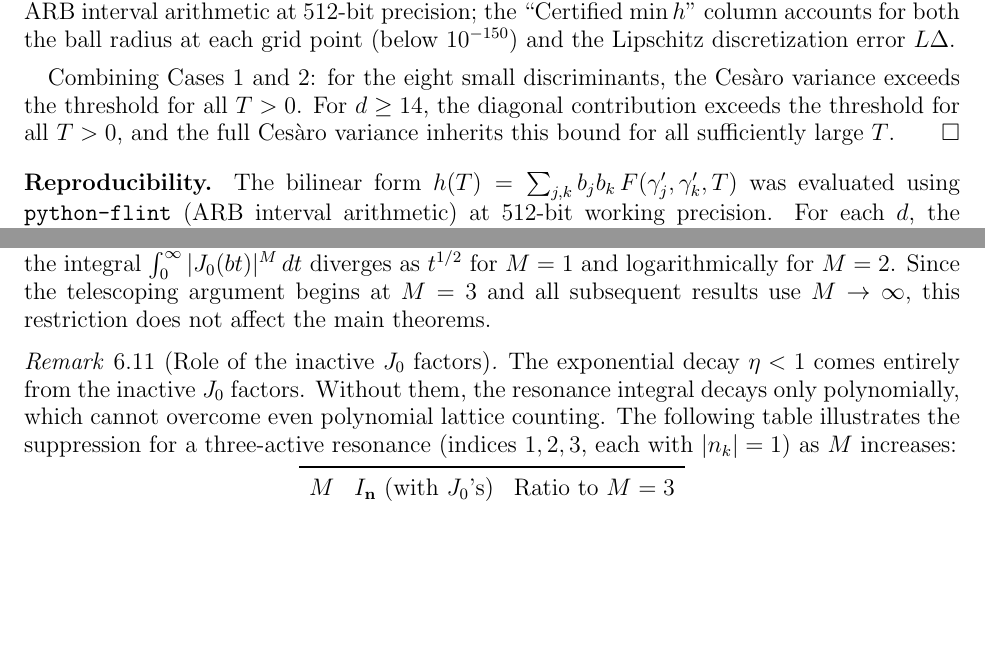
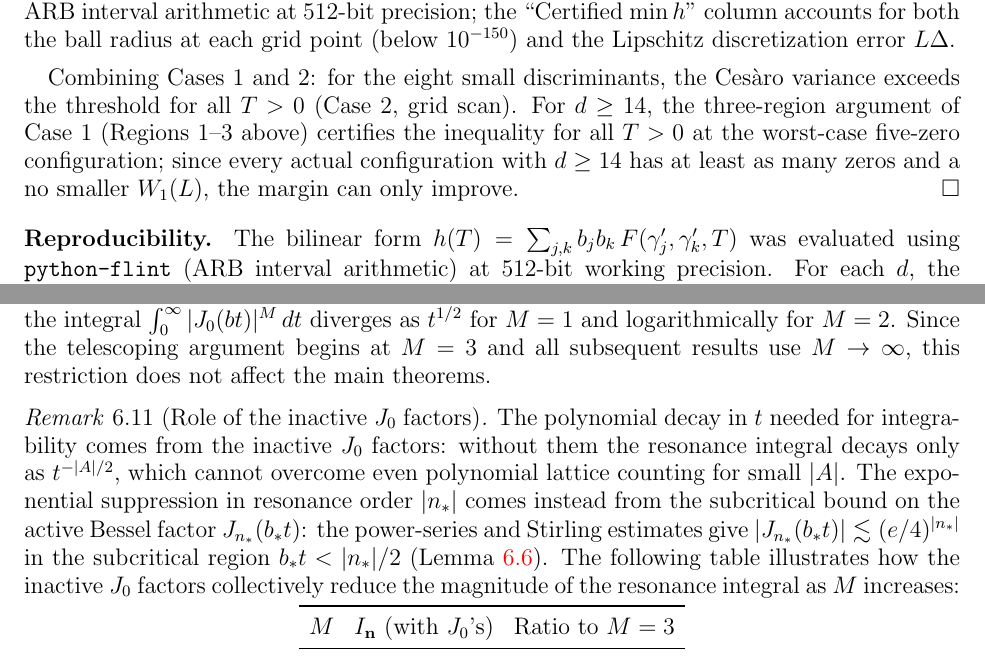
Before and after one commit to PeterShiller/Persistent_Heuristics_Part_I, a LaTeX paper (03.LaTeX/Unconditional_Density_Bounds_for_Quadratic_Norm-Form_Energies_via_Lorentzian_Spectral_Weights.tex): two parts of pages 15 and 25 of 61, joined at a grey line, cut so that both start at the same text, the shorter picture padded with empty space. Compiled offline with pdfLaTeX.

Commit message:
Fix three reviewer-identified proof-presentation gaps
Issue 1 (Theorem 4.10, line 696): closing sentence of proof previously
retreated to 'sufficiently large T' while the theorem statement claims
all T > 0. The three-region Case 1 argument (Regions 1-3) already
certifies all T > 0 for the worst-case five-zero configuration.
Replaced closing summary to correctly cite that argument and note
that actual configurations only improve the margin.

Issue 2 (Remark rem:J0role, line 1115): 'exponential decay eta < 1
comes entirely from the inactive J_0 factors' was wrong. Replaced with
the correct attribution: inactive J_0 factors provide polynomial decay
in t for integrability; exponential suppression in |n_*| comes from
the subcritical power-series/Stirling bound on the active J_{n_*} factor
(Lemma 6.6). Table caption updated accordingly.

Issue 3 (Section 9.2, line 1610): 'With asymptotic independence verified
at M=20' conflated a finite truncation fact with the global hypothesis
(Prop 9.3 requires conditions for all M1, M2 >= 1) needed for the
infinite-sum exact density formula. Replaced with explicit statement
separating the finite-M verification from the global hypothesis.

```diff
--- a/03.LaTeX/Unconditional_Density_Bounds_for_Quadratic_Norm-Form_Energies_via_Lorentzian_Spectral_Weights.tex
+++ b/03.LaTeX/Unconditional_Density_Bounds_for_Quadratic_Norm-Form_Energies_via_Lorentzian_Spectral_Weights.tex
@@ -693,7 +693,7 @@ $13$ & $13$ & $1.81 \times 10^{-2}$ & $1.78 \times 10^{-2}$ & $1.83 \times 10^{-
 The worst case is $d = 5$ with certified margin $2.4\times$.  Every entry is rigorously certified by ARB interval arithmetic at 512-bit precision; the ``Certified $\min h$'' column accounts for both the ball radius at each grid point (below $10^{-150}$) and the Lipschitz discretization error $L\Delta$.
 
 \medskip
-Combining Cases~1 and~2: for the eight small discriminants, the Ces\`aro variance exceeds the threshold for all $T > 0$.  For $d \geq 14$, the diagonal contribution exceeds the threshold for all $T > 0$, and the full Ces\`aro variance inherits this bound for all sufficiently large $T$.
+Combining Cases~1 and~2: for the eight small discriminants, the Ces\`aro variance exceeds the threshold for all $T > 0$ (Case~2, grid scan).  For $d \geq 14$, the three-region argument of Case~1 (Regions~1--3 above) certifies the inequality for all $T > 0$ at the worst-case five-zero configuration; since every actual configuration with $d \geq 14$ has at least as many zeros and a no smaller $W_1(L)$, the margin can only improve.
 \end{proof}
 
 \medskip\noindent\textbf{Reproducibility.}  The bilinear form $h(T) = \sum_{j,k} b_j b_k\, F(\gamma_j', \gamma_k', T)$ was evaluated using \texttt{python-flint} (ARB interval arithmetic) at 512-bit working precision.  For each $d$, the function $h(T)$ was decomposed into a constant plus $N(N+1)/2$ sinc terms via the identity $h(T) = C + \sum_m A_m \operatorname{sinc}(\omega_m T)$, where the frequencies $\omega_m$ are all pairwise sums and differences $\gamma_j' \pm \gamma_k'$ and the coefficients $A_m$ are the corresponding weight products.  The grid scan used spacing $5 \times 10^{-4}$ over $T \in [0.01, 50]$; the Lipschitz bound $|h'(T)| \leq \frac{1}{2}\sum_{j,k} b_j b_k \max(\gamma_j', \gamma_k')$ uses the elementary estimate $|(\operatorname{sinc})'(x)| \leq \frac{1}{2}$ for all $x \geq 0$.  Every grid evaluation produces a certified interval with radius below $10^{-150}$; the certified minimum is the smallest lower endpoint minus the Lipschitz discretization error $L\Delta$.  The large-$T$ tail is handled by the analytic bound from Case~1, with all constants ($c_0$, $W_2$, $\mathcal{I}$, $T_{\mathrm{crit}}$) computed in ARB.  The worst-case five-zero configuration for $d \geq 14$ used equally spaced $\gamma'_{\mathrm{unk}}$ frequencies $\gamma_k' \in \{6.0, 7.25, 8.5, 9.75, 11.0\}$ with $b_k = w^-(\gamma_k') = 2/(1 + {\gamma_k'}^2)$, minimized over the same grid.
@@ -1112,7 +1112,7 @@ The cases $M = 1$ and $M = 2$ require separate treatment: the integral $\int_0^\
 \end{remark}
 
 \begin{remark}[Role of the inactive $J_0$ factors]\label{rem:J0role}
-The exponential decay $\eta < 1$ comes entirely from the inactive $J_0$ factors.  Without them, the resonance integral decays only polynomially, which cannot overcome even polynomial lattice counting.  The following table illustrates the suppression for a three-active resonance (indices $1,2,3$, each with $|n_k| = 1$) as $M$ increases:
+The polynomial decay in $t$ needed for integrability comes from the inactive $J_0$ factors: without them the resonance integral decays only as $t^{-|A|/2}$, which cannot overcome even polynomial lattice counting for small $|A|$.  The exponential suppression in resonance order $|n_*|$ comes instead from the subcritical bound on the active Bessel factor $J_{n_*}(b_* t)$: the power-series and Stirling estimates give $|J_{n_*}(b_* t)| \lesssim (e/4)^{|n_*|}$ in the subcritical region $b_* t < |n_*|/2$ (Lemma~\ref{lem:Jdecay}).  The following table illustrates how the inactive $J_0$ factors collectively reduce the magnitude of the resonance integral as $M$ increases:
 \begin{center}
 \renewcommand{\arraystretch}{1.1}
 \begin{tabular}{ccc}
```
Also changed, not shown: 03.LaTeX/Unconditional_Density_Bounds_for_Quadratic_Norm-Form_Energies_via_Lorentzian_Spectral_Weights.tex (2 more changed lines).
